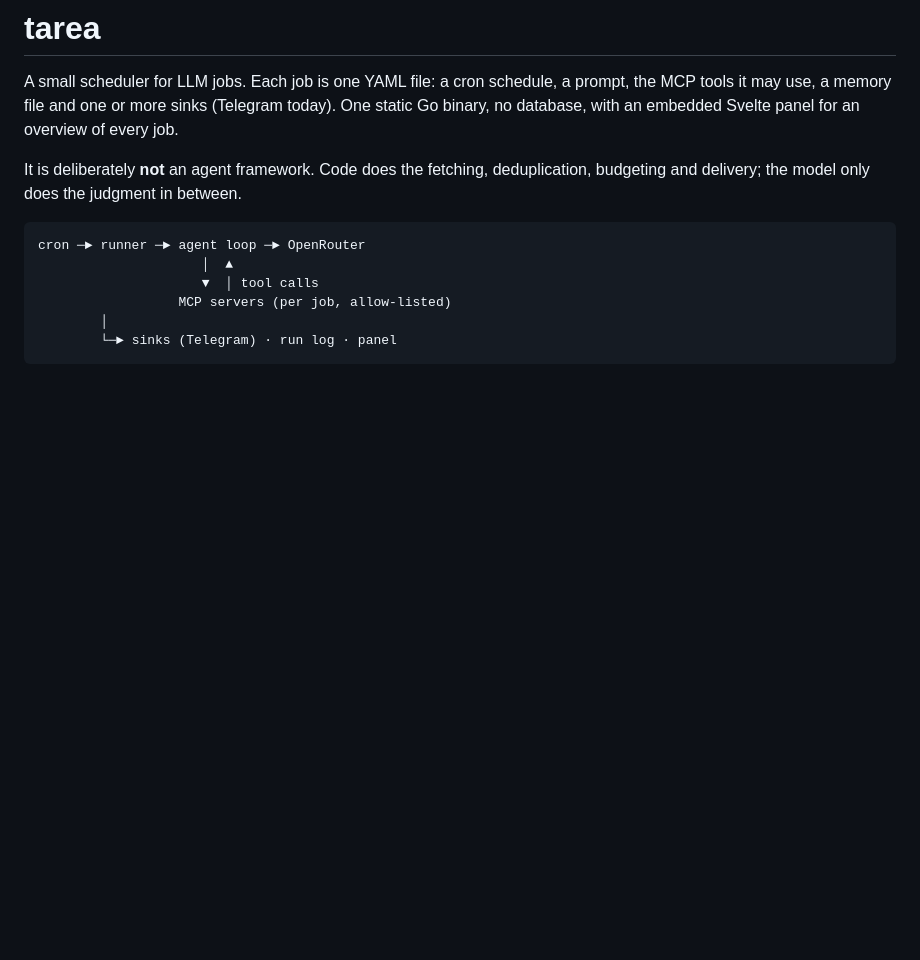
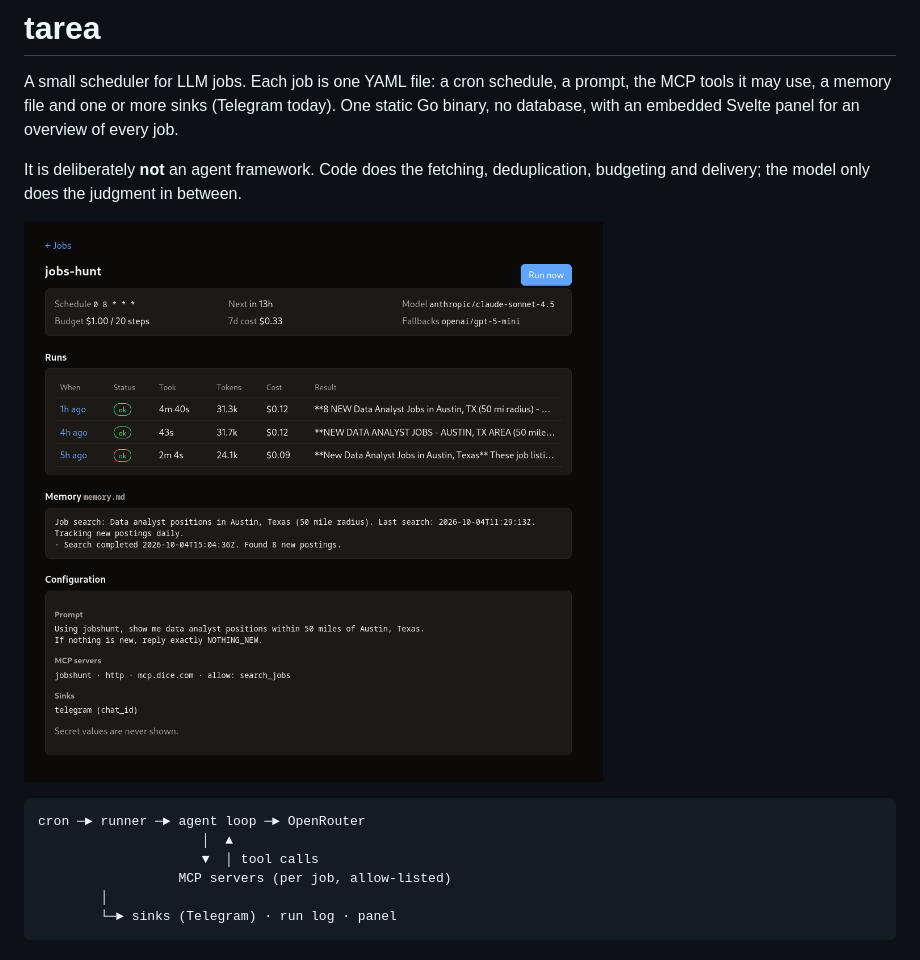
Before and after one commit to vincent/tarea, a Markdown page: README.md, the part around the change. Rendered like a GitHub page; pictures changed too: screenshot.png (added); blank space fills up the shorter version.

````diff
--- a/README.md
+++ b/README.md
@@ -3,6 +3,8 @@
 A small scheduler for LLM jobs. Each job is one YAML file: a cron schedule, a prompt, the MCP tools it may use, a memory file and one or more sinks (Telegram today). One static Go binary, no database, with an embedded Svelte panel for an overview of every job.
 
 It is deliberately **not** an agent framework. Code does the fetching, deduplication, budgeting and delivery; the model only does the judgment in between.
+
+![tarea panel](https://raw.githubusercontent.com/vincent/tarea/main/screenshot.png)
 
 ```
 cron ─► runner ─► agent loop ─► OpenRouter
````
Also changed, not shown: ROADMAP.md (+7 -5 lines).
